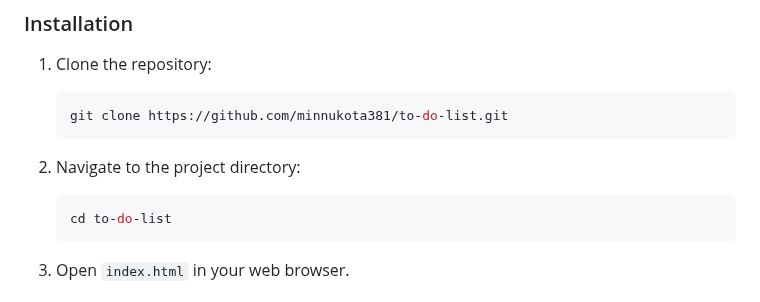
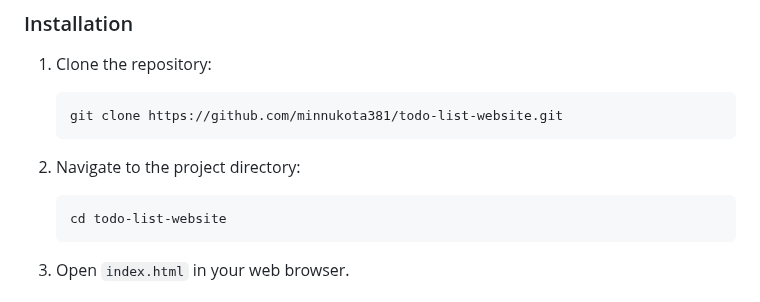
Before and after one commit to minnukota381/todo-list-website, a Markdown page: README.md, the part around the change. GitHub-like rendering.

````diff
--- a/README.md
+++ b/README.md
@@ -32,12 +32,12 @@ Ensure you have a modern web browser (e.g., Chrome, Firefox, Safari) to run the
 
 1. Clone the repository:
     ```bash
-    git clone https://github.com/minnukota381/to-do-list.git
+    git clone https://github.com/minnukota381/todo-list-website.git
     ```
 
 2. Navigate to the project directory:
     ```bash
-    cd to-do-list
+    cd todo-list-website
     ```
 
 3. Open `index.html` in your web browser.
````
